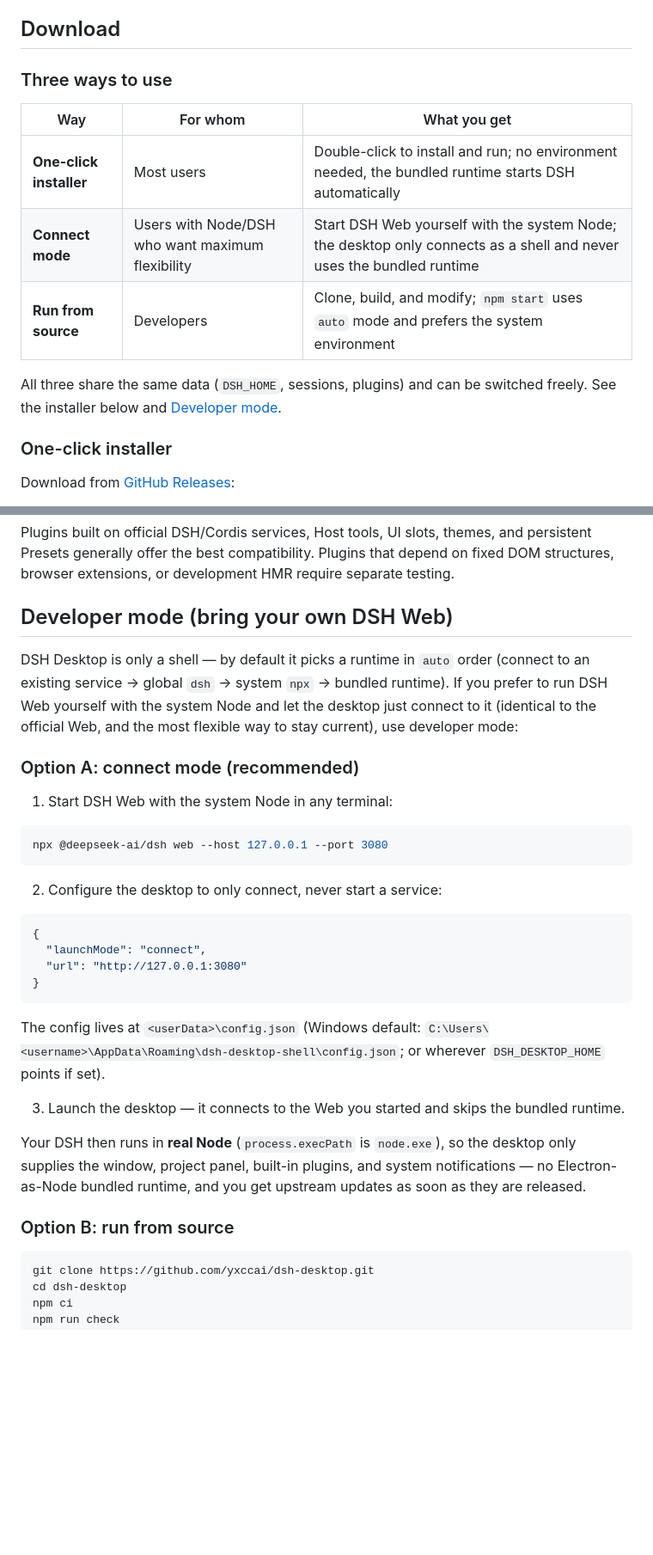
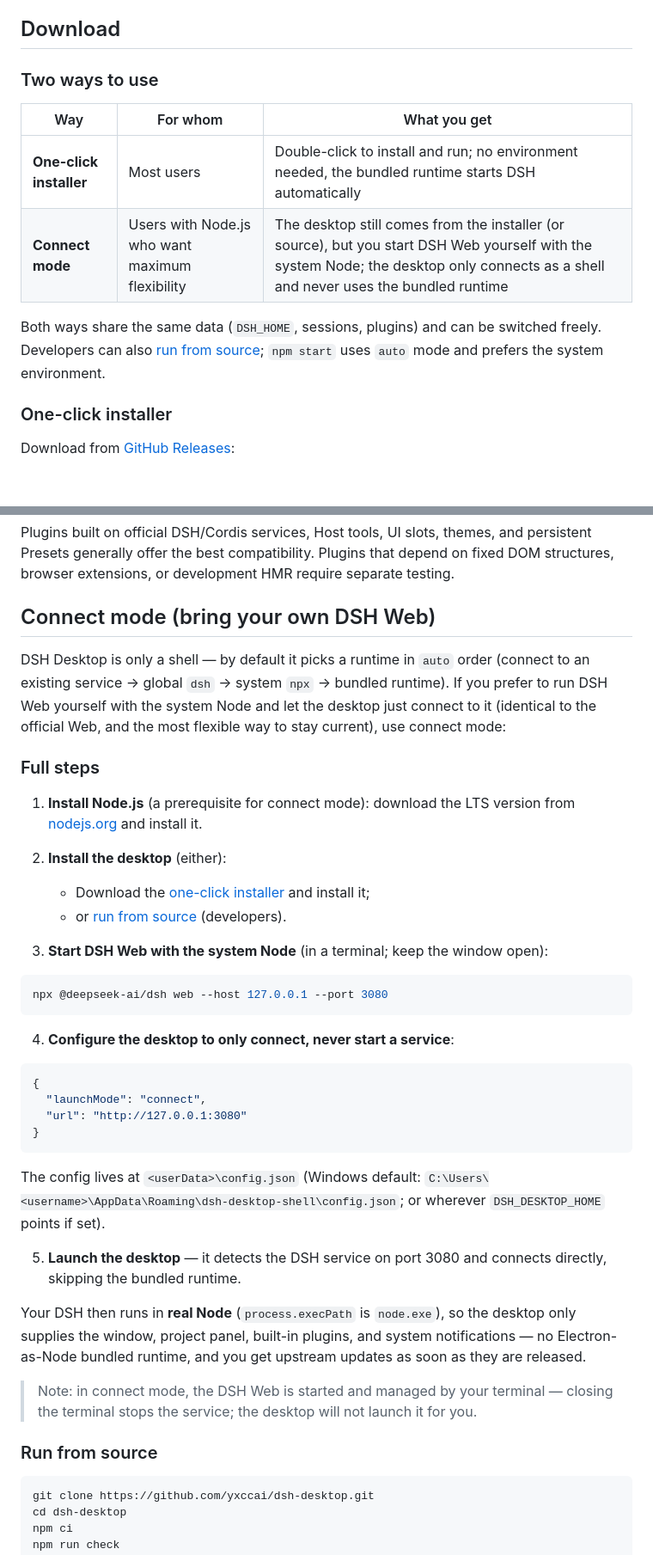
Before and after one commit to yxccai/dsh-desktop, a Markdown page: README.md, 2 parts joined by grey strips. Shown at 86% size. Drawn GitHub-style; blank space fills up the shorter version.

Commit message:
docs: simplify usage to two ways (installer / connect mode)

````diff
--- a/README.md
+++ b/README.md
@@ -37,15 +37,14 @@ The base stays light; extension capabilities are directly available:
 
 ## Download
 
-### Three ways to use
+### Two ways to use
 
 | Way | For whom | What you get |
 |---|---|---|
 | **One-click installer** | Most users | Double-click to install and run; no environment needed, the bundled runtime starts DSH automatically |
-| **Connect mode** | Users with Node/DSH who want maximum flexibility | Start DSH Web yourself with the system Node; the desktop only connects as a shell and never uses the bundled runtime |
-| **Run from source** | Developers | Clone, build, and modify; `npm start` uses `auto` mode and prefers the system environment |
+| **Connect mode** | Users with Node.js who want maximum flexibility | The desktop still comes from the installer (or source), but you start DSH Web yourself with the system Node; the desktop only connects as a shell and never uses the bundled runtime |
 
-All three share the same data (`DSH_HOME`, sessions, plugins) and can be switched freely. See the installer below and [Developer mode](#developer-mode-bring-your-own-dsh-web).
+Both ways share the same data (`DSH_HOME`, sessions, plugins) and can be switched freely. Developers can also [run from source](#run-from-source); `npm start` uses `auto` mode and prefers the system environment.
 
 ### One-click installer
 
@@ -119,19 +118,25 @@ DSH Desktop bundles the community plugin market [`@sanqi-normal/dsh-webui-market
 
 Plugins built on official DSH/Cordis services, Host tools, UI slots, themes, and persistent Presets generally offer the best compatibility. Plugins that depend on fixed DOM structures, browser extensions, or development HMR require separate testing.
 
-## Developer mode (bring your own DSH Web)
+## Connect mode (bring your own DSH Web)
 
-DSH Desktop is only a shell — by default it picks a runtime in `auto` order (connect to an existing service → global `dsh` → system `npx` → bundled runtime). If you prefer to run DSH Web yourself with the system Node and let the desktop just connect to it (identical to the official Web, and the most flexible way to stay current), use developer mode:
+DSH Desktop is only a shell — by default it picks a runtime in `auto` order (connect to an existing service → global `dsh` → system `npx` → bundled runtime). If you prefer to run DSH Web yourself with the system Node and let the desktop just connect to it (identical to the official Web, and the most flexible way to stay current), use connect mode:
 
-### Option A: connect mode (recommended)
+### Full steps
 
-1. Start DSH Web with the system Node in any terminal:
+1. **Install Node.js** (a prerequisite for connect mode): download the LTS version from [nodejs.org](https://nodejs.org) and install it.
+
+2. **Install the desktop** (either):
+   - Download the [one-click installer](#one-click-installer) and install it;
+   - or [run from source](#run-from-source) (developers).
+
+3. **Start DSH Web with the system Node** (in a terminal; keep the window open):
 
 ```powershell
 npx @deepseek-ai/dsh web --host 127.0.0.1 --port 3080
 ```
 
-2. Configure the desktop to only connect, never start a service:
+4. **Configure the desktop to only connect, never start a service**:
 
 ```json
 {
@@ -142,11 +147,13 @@ npx @deepseek-ai/dsh web --host 127.0.0.1 --port 3080
 
 The config lives at `<userData>\config.json` (Windows default: `C:\Users\<username>\AppData\Roaming\dsh-desktop-shell\config.json`; or wherever `DSH_DESKTOP_HOME` points if set).
 
-3. Launch the desktop — it connects to the Web you started and skips the bundled runtime.
+5. **Launch the desktop** — it detects the DSH service on port 3080 and connects directly, skipping the bundled runtime.
 
 Your DSH then runs in **real Node** (`process.execPath` is `node.exe`), so the desktop only supplies the window, project panel, built-in plugins, and system notifications — no Electron-as-Node bundled runtime, and you get upstream updates as soon as they are released.
 
-### Option B: run from source
+> Note: in connect mode, the DSH Web is started and managed by your terminal — closing the terminal stops the service; the desktop will not launch it for you.
+
+### Run from source
 
 ```powershell
 git clone https://github.com/yxccai/dsh-desktop.git
````
Also changed, not shown: README.zh-CN.md (+19 -12 lines).
